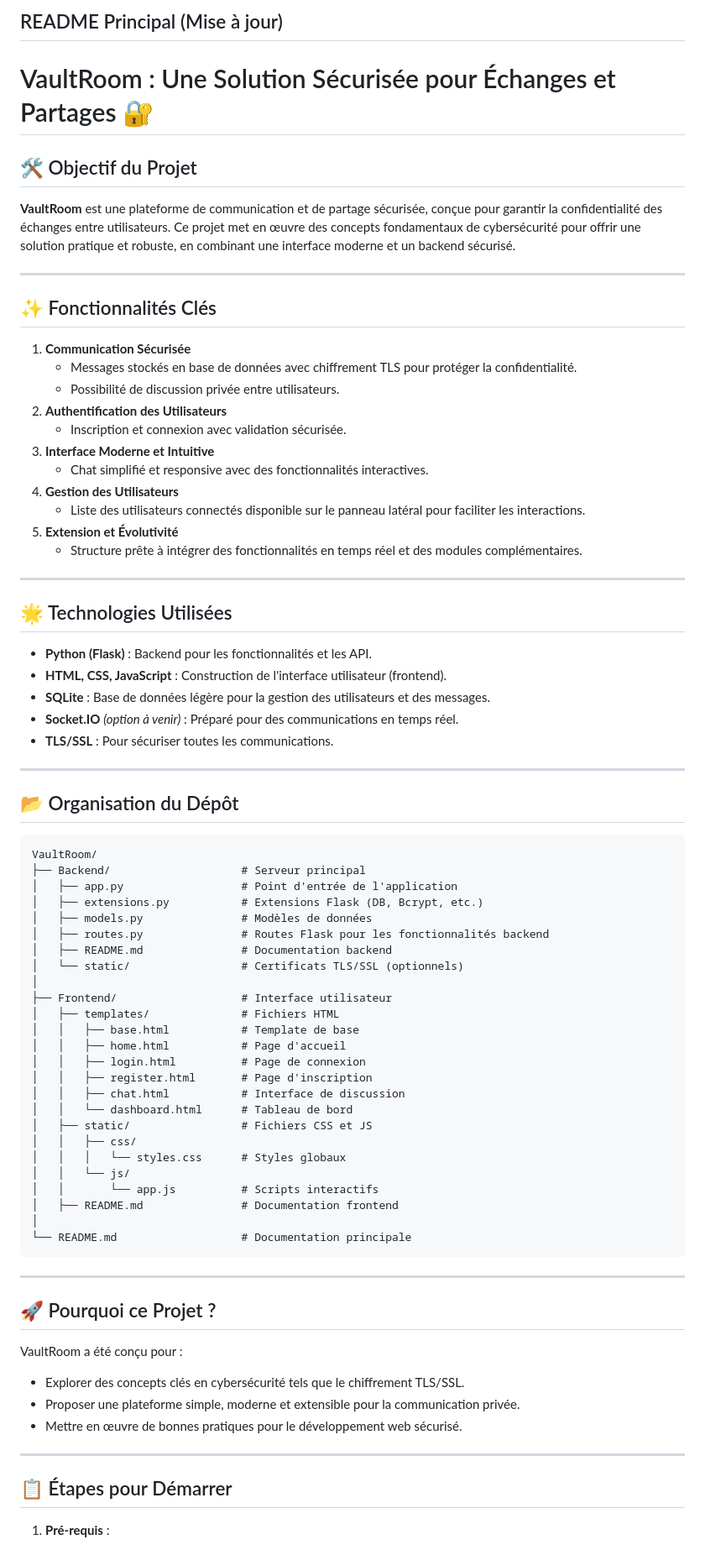
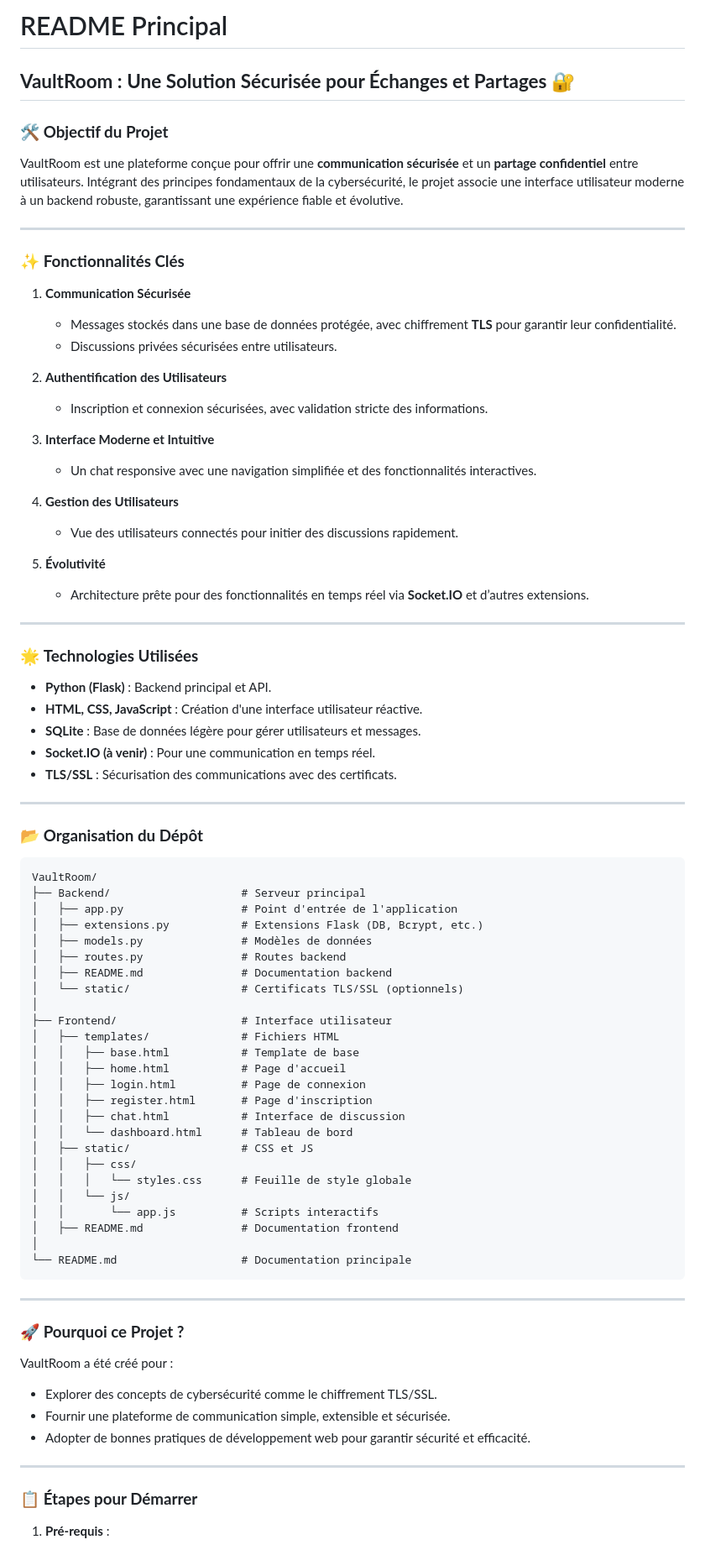
Before and after one commit to Sunnoogo77/VaultRoom, a Markdown page: README.md, the part around one of its changes. Shown at 84% size. Rendered like a GitHub page.

````diff
--- a/README.md
+++ b/README.md
@@ -1,39 +1,44 @@
-## README Principal (Mise à jour)
+# README Principal
 
-# VaultRoom : Une Solution Sécurisée pour Échanges et Partages 🔐
+## **VaultRoom : Une Solution Sécurisée pour Échanges et Partages** 🔐
 
-## 🛠️ Objectif du Projet
-**VaultRoom** est une plateforme de communication et de partage sécurisée, conçue pour garantir la confidentialité des échanges entre utilisateurs. Ce projet met en œuvre des concepts fondamentaux de cybersécurité pour offrir une solution pratique et robuste, en combinant une interface moderne et un backend sécurisé.
+### 🛠️ **Objectif du Projet**
+
+VaultRoom est une plateforme conçue pour offrir une **communication sécurisée** et un **partage confidentiel** entre utilisateurs. Intégrant des principes fondamentaux de la cybersécurité, le projet associe une interface utilisateur moderne à un backend robuste, garantissant une expérience fiable et évolutive.
 
 ---
 
-## ✨ Fonctionnalités Clés
+### ✨ **Fonctionnalités Clés**
 
 1. **Communication Sécurisée**
-   - Messages stockés en base de données avec chiffrement TLS pour protéger la confidentialité.
-   - Possibilité de discussion privée entre utilisateurs.
+   - Messages stockés dans une base de données protégée, avec chiffrement **TLS** pour garantir leur confidentialité.
+   - Discussions privées sécurisées entre utilisateurs.
+
 2. **Authentification des Utilisateurs**
-   - Inscription et connexion avec validation sécurisée.
+   - Inscription et connexion sécurisées, avec validation stricte des informations.
+
 3. **Interface Moderne et Intuitive**
-   - Chat simplifié et responsive avec des fonctionnalités interactives.
+   - Un chat responsive avec une navigation simplifiée et des fonctionnalités interactives.
+
 4. **Gestion des Utilisateurs**
-   - Liste des utilisateurs connectés disponible sur le panneau latéral pour faciliter les interactions.
-5. **Extension et Évolutivité**
-   - Structure prête à intégrer des fonctionnalités en temps réel et des modules complémentaires.
+   - Vue des utilisateurs connectés pour initier des discussions rapidement.
+
+5. **Évolutivité**
+   - Architecture prête pour des fonctionnalités en temps réel via **Socket.IO** et d’autres extensions.
 
 ---
 
-## 🌟 Technologies Utilisées
+### 🌟 **Technologies Utilisées**
 
-- **Python (Flask)** : Backend pour les fonctionnalités et les API.
-- **HTML, CSS, JavaScript** : Construction de l'interface utilisateur (frontend).
-- **SQLite** : Base de données légère pour la gestion des utilisateurs et des messages.
-- **Socket.IO** *(option à venir)* : Préparé pour des communications en temps réel.
-- **TLS/SSL** : Pour sécuriser toutes les communications.
+- **Python (Flask)** : Backend principal et API.
+- **HTML, CSS, JavaScript** : Création d'une interface utilisateur réactive.
+- **SQLite** : Base de données légère pour gérer utilisateurs et messages.
+- **Socket.IO (à venir)** : Pour une communication en temps réel.
+- **TLS/SSL** : Sécurisation des communications avec des certificats.
 
 ---
 
-## 📂 Organisation du Dépôt
+### 📂 **Organisation du Dépôt**
 
 ```plaintext
 VaultRoom/
@@ -41,7 +46,7 @@ VaultRoom/
 │   ├── app.py                  # Point d'entrée de l'application
 │   ├── extensions.py           # Extensions Flask (DB, Bcrypt, etc.)
 │   ├── models.py               # Modèles de données
-│   ├── routes.py               # Routes Flask pour les fonctionnalités backend
+│   ├── routes.py               # Routes backend
 │   ├── README.md               # Documentation backend
 │   └── static/                 # Certificats TLS/SSL (optionnels)
 │
@@ -53,9 +58,9 @@ VaultRoom/
 │   │   ├── register.html       # Page d'inscription
 │   │   ├── chat.html           # Interface de discussion
 │   │   └── dashboard.html      # Tableau de bord
-│   ├── static/                 # Fichiers CSS et JS
+│   ├── static/                 # CSS et JS
 │   │   ├── css/
-│   │   │   └── styles.css      # Styles globaux
+│   │   │   └── styles.css      # Feuille de style globale
 │   │   └── js/
 │   │       └── app.js          # Scripts interactifs
 │   ├── README.md               # Documentation frontend
@@ -65,15 +70,15 @@ VaultRoom/
 
 ---
 
-## 🚀 Pourquoi ce Projet ?
+### 🚀 **Pourquoi ce Projet ?**
 
-VaultRoom a été conçu pour :
-- Explorer des concepts clés en cybersécurité tels que le chiffrement TLS/SSL.
-- Proposer une plateforme simple, moderne et extensible pour la communication privée.
-- Mettre en œuvre de bonnes pratiques pour le développement web sécurisé.
+VaultRoom a été créé pour :
+- Explorer des concepts de cybersécurité comme le chiffrement TLS/SSL.
+- Fournir une plateforme de communication simple, extensible et sécurisée.
+- Adopter de bonnes pratiques de développement web pour garantir sécurité et efficacité.
 
 ---
 
-## 📋 Étapes pour Démarrer
+### 📋 **Étapes pour Démarrer**
 
 1. **Pré-requis** :
````
Also changed, not shown: other parts of README.md (+2 -6 lines).
